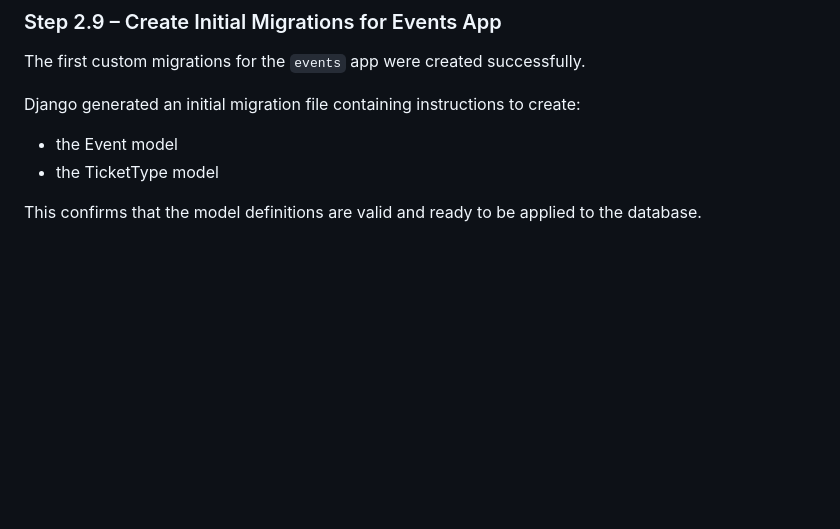
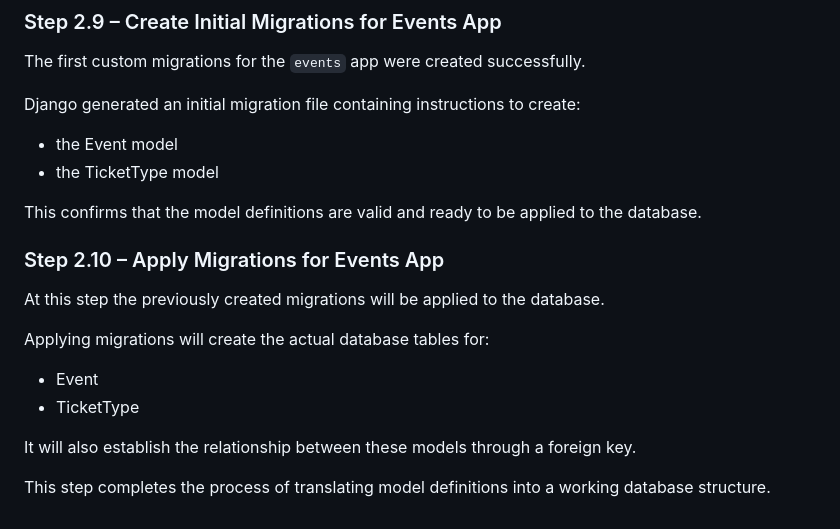
Before and after one commit to AgaKub/ticketing-app, a Markdown page: docs/development-log.md, the part around the change. GitHub-like rendering; blank space fills up the shorter version.

Commit message:
Document Step 2.10 apply events migrations

```diff
--- a/docs/development-log.md
+++ b/docs/development-log.md
@@ -332,3 +332,16 @@ Django generated an initial migration file containing instructions to create:
 - the TicketType model
 
 This confirms that the model definitions are valid and ready to be applied to the database.
+
+### Step 2.10 – Apply Migrations for Events App
+
+At this step the previously created migrations will be applied to the database.
+
+Applying migrations will create the actual database tables for:
+
+- Event
+- TicketType
+
+It will also establish the relationship between these models through a foreign key.
+
+This step completes the process of translating model definitions into a working database structure.
```
